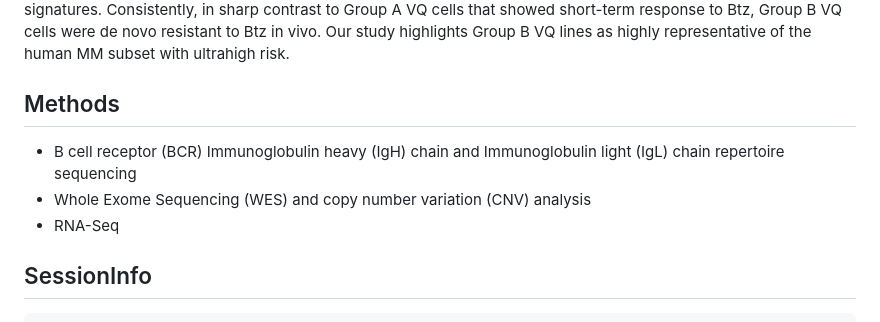
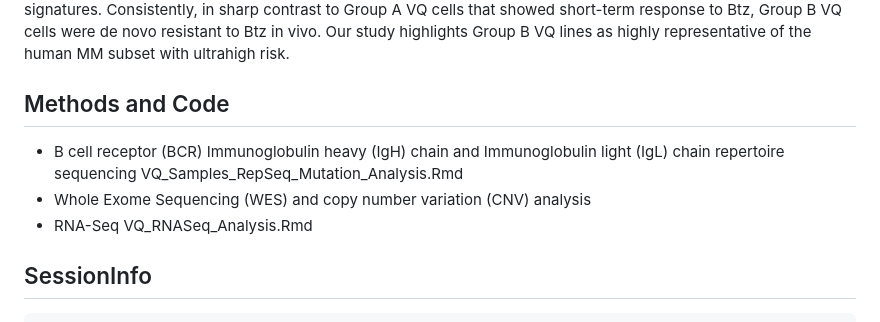
Before and after one commit to BRIwanglab/Oncogene2023, a Markdown page: README.md, the part around the change. Drawn GitHub-style.

```diff
--- a/README.md
+++ b/README.md
@@ -6,11 +6,12 @@
 
 Multiple myeloma (MM) is a cancer of malignant plasma cells in the bone marrow and extramedullary sites. We previously characterized a VQ model for human high-risk MM. Different VQ lines display distinct disease phenotypes and survivals, suggesting significant intra-model variation. Here, we use whole exome sequencing and copy number variation (CNV) analysis coupled with RNA-Seq to stratify VQ lines into corresponding clusters: Group A cells had monosomy chr5 and overexpressed genes and pathways associated with sensitivity to bortezomib (Btz) treatment in human MM patients. By contrast, Group B VQ cells carried recurrent amplification (Amp) of chromosome (chr) 3 and displayed high-risk MM features, including downregulation of Fam46c, upregulation of cancer growth pathways associated with functional high-risk MM, and expression of Amp1q and high-risk UMAS-70 and EMC-92 gene signatures. Consistently, in sharp contrast to Group A VQ cells that showed short-term response to Btz, Group B VQ cells were de novo resistant to Btz in vivo. Our study highlights Group B VQ lines as highly representative of the human MM subset with ultrahigh risk.
 
-## Methods
+## Methods and Code
 - B cell receptor (BCR) Immunoglobulin heavy (IgH) chain and Immunoglobulin light (IgL) chain repertoire sequencing
+  VQ_Samples_RepSeq_Mutation_Analysis.Rmd
 - Whole Exome Sequencing (WES) and copy number variation (CNV) analysis
 - RNA-Seq
-
+  VQ_RNASeq_Analysis.Rmd
 
 ## SessionInfo
 
```
